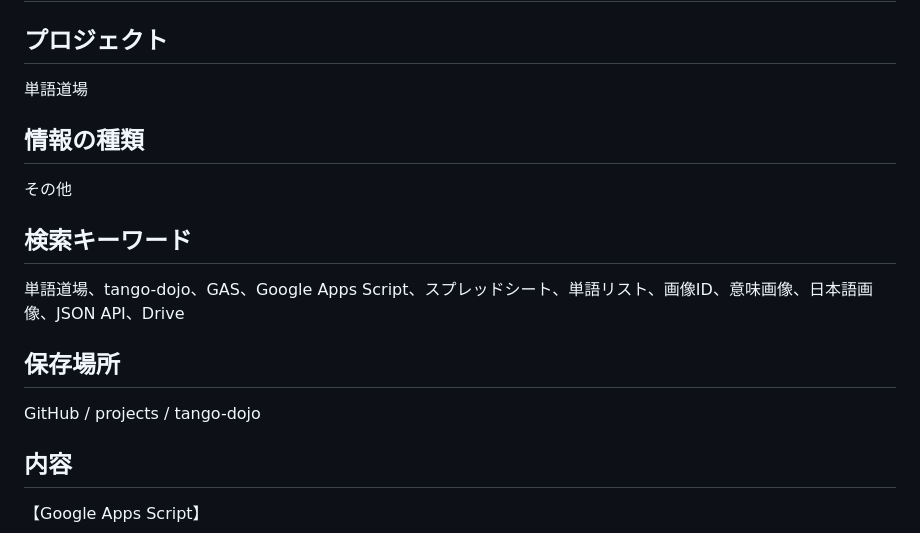
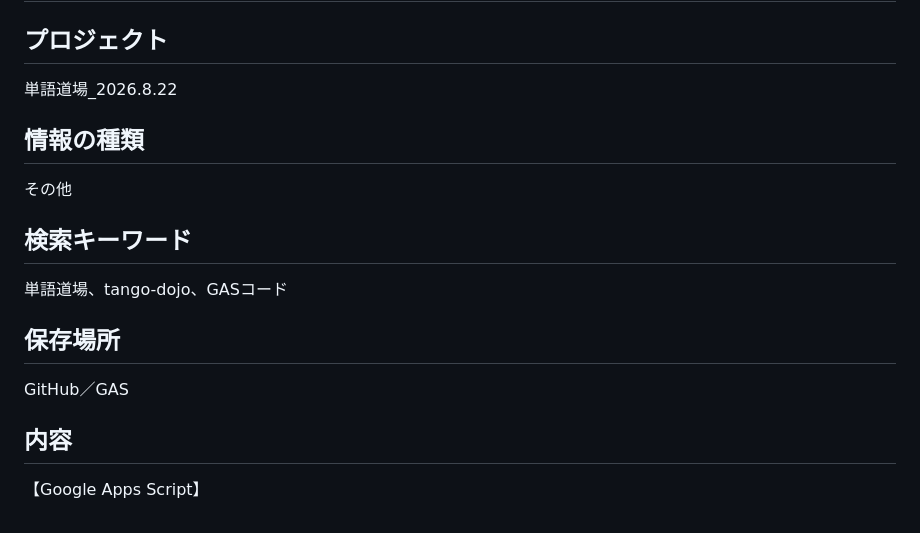
Before and after one commit to kira-nihongo-online/cerebral-cortex, a Markdown page: その他/単語道場_GASコード.md, the part around the change. GitHub-like rendering.

Commit message:
Cerebral Cortex: 単語道場_GASコード

```diff
--- a/その他/単語道場_GASコード.md
+++ b/その他/単語道場_GASコード.md
@@ -2,7 +2,7 @@
 
 ## プロジェクト
 
-単語道場
+単語道場_2026.8.22
 
 ## 情報の種類
 
@@ -10,11 +10,11 @@
 
 ## 検索キーワード
 
-単語道場、tango-dojo、GAS、Google Apps Script、スプレッドシート、単語リスト、画像ID、意味画像、日本語画像、JSON API、Drive
+単語道場、tango-dojo、GASコード
 
 ## 保存場所
 
-GitHub / projects / tango-dojo
+GitHub／GAS
 
 ## 内容
 
```
